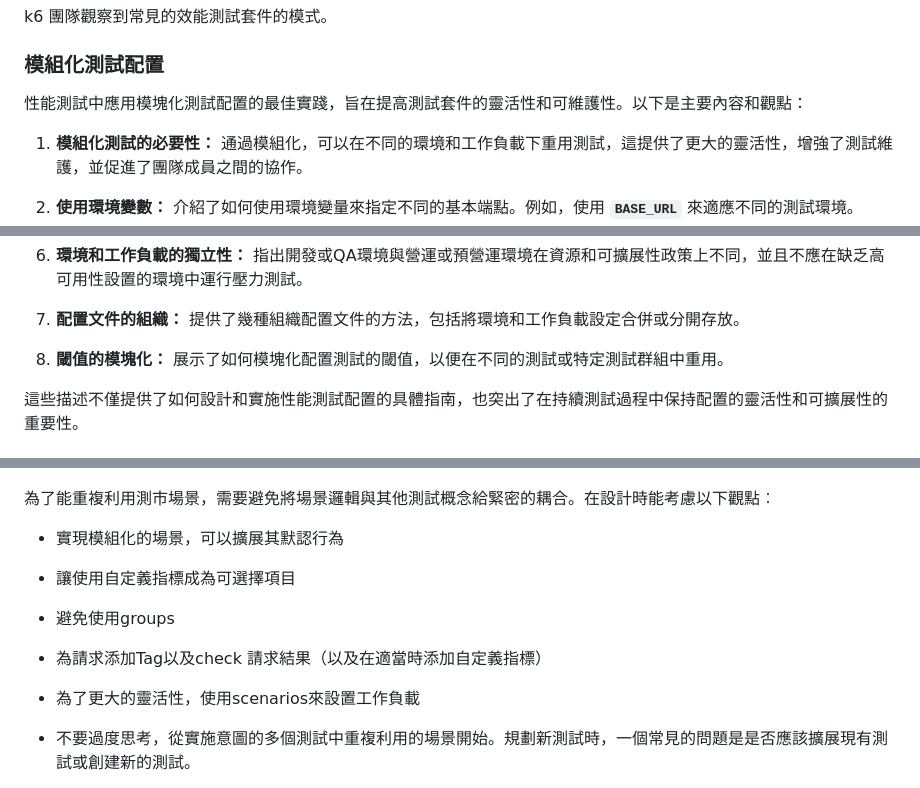
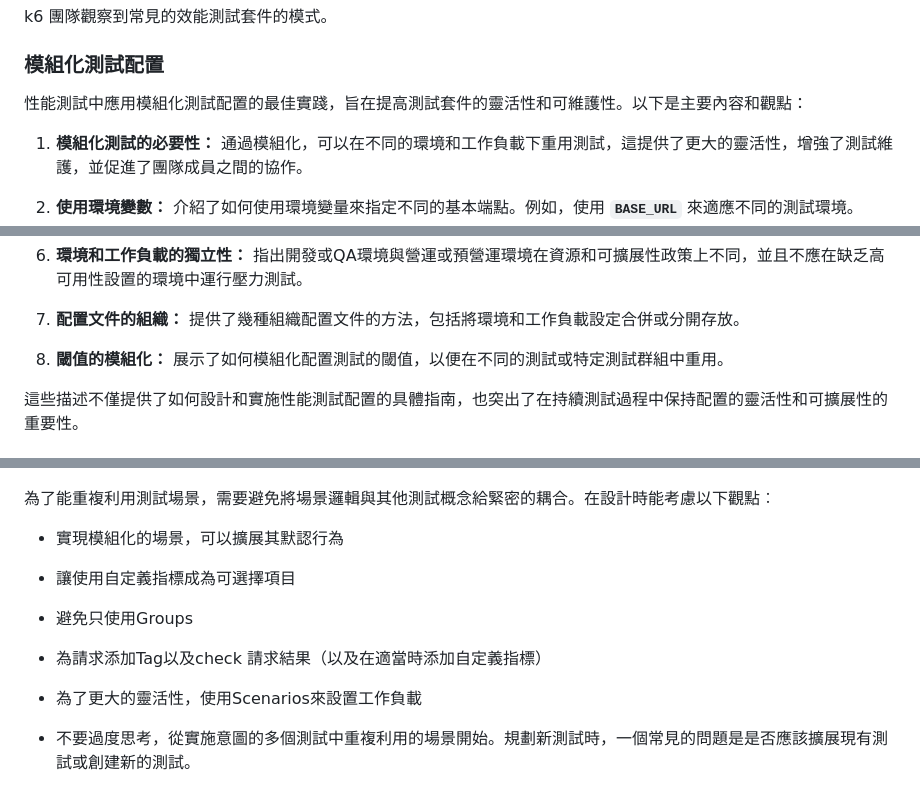
Before and after one commit to tedmax100/OpenTelemetryEntryBeook, a Markdown page: ch13/k6 Best practices and guidelines.md, 3 parts joined by grey strips. Rendered like a GitHub page.

Commit message:
docs(k6): fix words

```diff
--- a/ch13/k6 Best practices and guidelines.md
+++ b/ch13/k6 Best practices and guidelines.md
@@ -95,7 +95,7 @@ k6 團隊觀察到常見的效能測試套件的模式。
 
 ### 模組化測試配置
 
-性能測試中應用模塊化測試配置的最佳實踐，旨在提高測試套件的靈活性和可維護性。以下是主要內容和觀點：
+性能測試中應用模組化測試配置的最佳實踐，旨在提高測試套件的靈活性和可維護性。以下是主要內容和觀點：
 
 1. **模組化測試的必要性：** 通過模組化，可以在不同的環境和工作負載下重用測試，這提供了更大的靈活性，增強了測試維護，並促進了團隊成員之間的協作。
 
@@ -111,7 +111,7 @@ k6 團隊觀察到常見的效能測試套件的模式。
 
 7. **配置文件的組織：** 提供了幾種組織配置文件的方法，包括將環境和工作負載設定合併或分開存放。
 
-8. **閾值的模塊化：** 展示了如何模塊化配置測試的閾值，以便在不同的測試或特定測試群組中重用。
+8. **閾值的模組化：** 展示了如何模組化配置測試的閾值，以便在不同的測試或特定測試群組中重用。
 
 這些描述不僅提供了如何設計和實施性能測試配置的具體指南，也突出了在持續測試過程中保持配置的靈活性和可擴展性的重要性。
 
@@ -306,17 +306,17 @@ export const ThresholdsConfig = {
 ![img][圖1]
 
 
-為了能重複利用測市場景，需要避免將場景邏輯與其他測試概念給緊密的耦合。在設計時能考慮以下觀點︰
+為了能重複利用測試場景，需要避免將場景邏輯與其他測試概念給緊密的耦合。在設計時能考慮以下觀點︰
 
 - 實現模組化的場景，可以擴展其默認行為
 
 - 讓使用自定義指標成為可選擇項目
 
-- 避免使用groups
+- 避免只使用Groups
 
 - 為請求添加Tag以及check 請求結果（以及在適當時添加自定義指標）
 
-- 為了更大的靈活性，使用scenarios來設置工作負載
+- 為了更大的靈活性，使用Scenarios來設置工作負載
 
 - 不要過度思考，從實施意圖的多個測試中重複利用的場景開始。規劃新測試時，一個常見的問題是是否應該擴展現有測試或創建新的測試。
 
```
